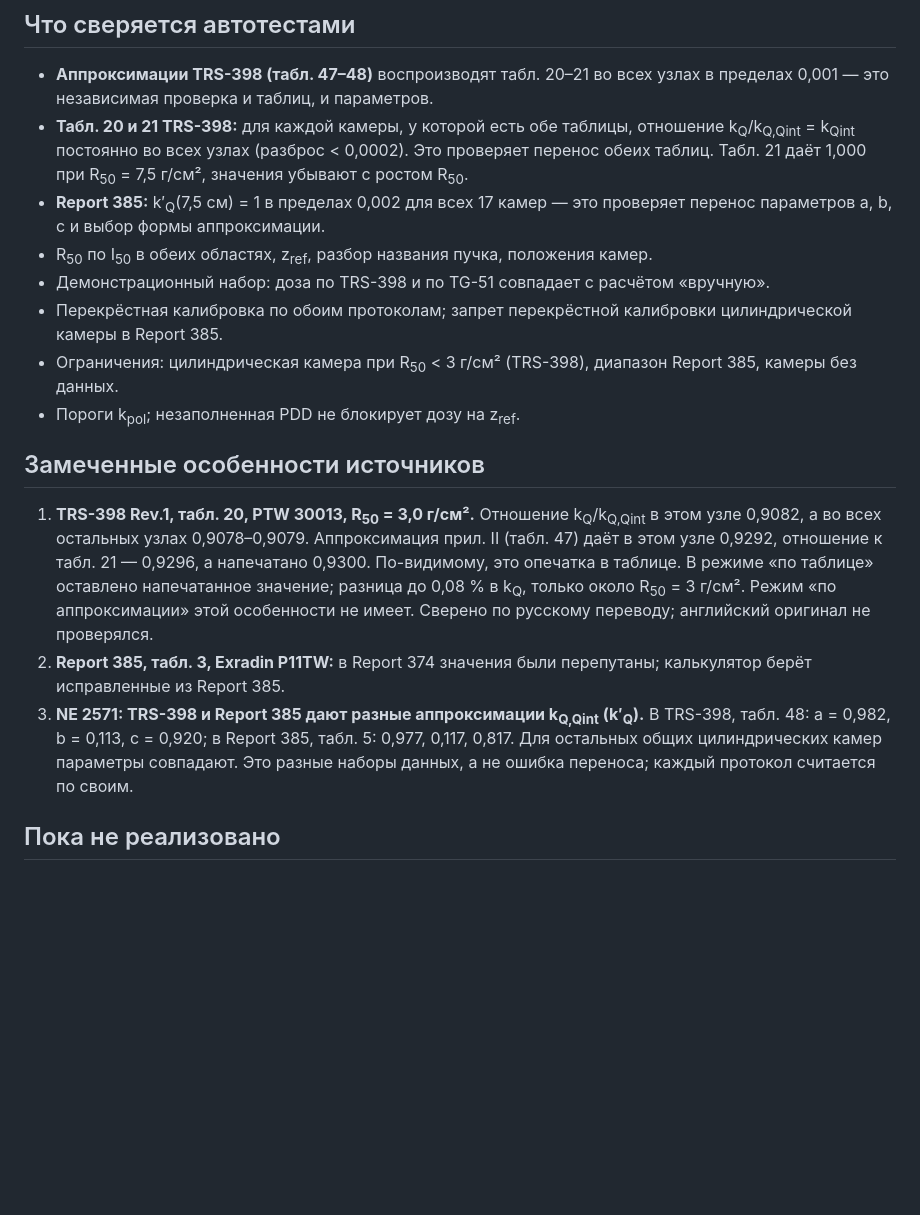
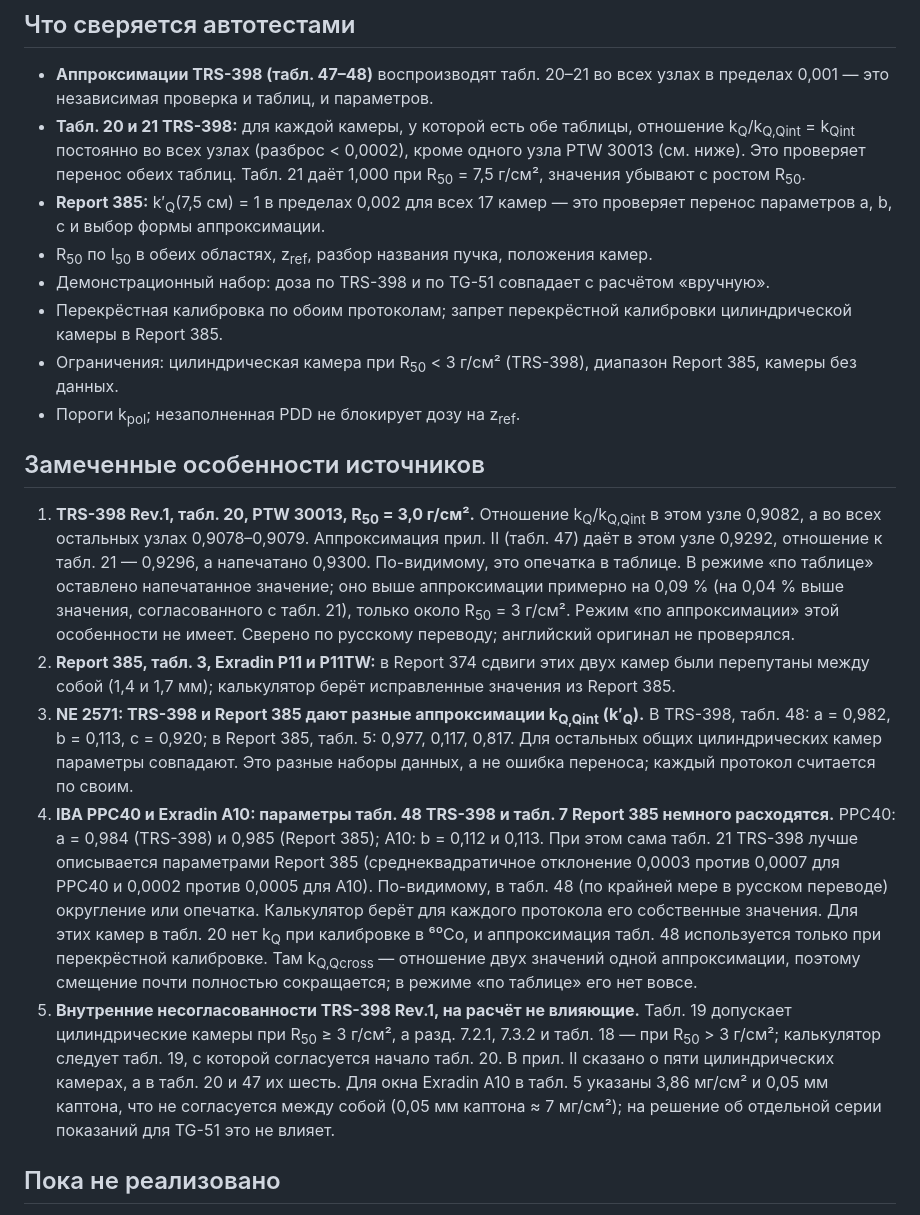
Before and after one commit to mesava/Reference-dosimetry, a Markdown page: docs/electrons.md, the part around the change. GitHub-like rendering; blank space fills up the shorter version.

Commit message:
docs/electrons.md: уточнения по итогам независимой сверки данных
- Параметры PPC40 и Exradin A10 в табл. 48 TRS-398 и табл. 7
  Report 385 немного расходятся; табл. 21 лучше описывается
  параметрами Report 385. На перекрёстную калибровку почти не влияет.
- Внутренние несогласованности TRS-398 (R50 ≥ 3 и > 3 г/см²,
  число цилиндрических камер в прил. II, окно Exradin A10).
- Исключение PTW 30013 при R50 = 3,0 в описании проверки табл. 20/21;
  P11 и P11TW перепутаны между собой в Report 374.

Сверка всех значений камер с табл. 4, 5, 20, 21, 47, 48 TRS-398
и табл. 2–7 Report 385 расхождений в коде не выявила.

```diff
--- a/docs/electrons.md
+++ b/docs/electrons.md
@@ -72,7 +72,7 @@ D(z<sub>max</sub>) = D(z<sub>ref</sub>)/(PDD(z<sub>ref</sub>)/100) по клин
 ## Что сверяется автотестами
 
 - **Аппроксимации TRS-398 (табл. 47–48)** воспроизводят табл. 20–21 во всех узлах в пределах 0,001 — это независимая проверка и таблиц, и параметров.
-- **Табл. 20 и 21 TRS-398:** для каждой камеры, у которой есть обе таблицы, отношение k<sub>Q</sub>/k<sub>Q,Qint</sub> = k<sub>Qint</sub> постоянно во всех узлах (разброс < 0,0002). Это проверяет перенос обеих таблиц. Табл. 21 даёт 1,000 при R<sub>50</sub> = 7,5 г/см², значения убывают с ростом R<sub>50</sub>.
+- **Табл. 20 и 21 TRS-398:** для каждой камеры, у которой есть обе таблицы, отношение k<sub>Q</sub>/k<sub>Q,Qint</sub> = k<sub>Qint</sub> постоянно во всех узлах (разброс < 0,0002), кроме одного узла PTW 30013 (см. ниже). Это проверяет перенос обеих таблиц. Табл. 21 даёт 1,000 при R<sub>50</sub> = 7,5 г/см², значения убывают с ростом R<sub>50</sub>.
 - **Report 385:** k′<sub>Q</sub>(7,5 см) = 1 в пределах 0,002 для всех 17 камер — это проверяет перенос параметров a, b, c и выбор формы аппроксимации.
 - R<sub>50</sub> по I<sub>50</sub> в обеих областях, z<sub>ref</sub>, разбор названия пучка, положения камер.
 - Демонстрационный набор: доза по TRS-398 и по TG-51 совпадает с расчётом «вручную».
@@ -82,9 +82,11 @@ D(z<sub>max</sub>) = D(z<sub>ref</sub>)/(PDD(z<sub>ref</sub>)/100) по клин
 
 ## Замеченные особенности источников
 
-1. **TRS-398 Rev.1, табл. 20, PTW 30013, R<sub>50</sub> = 3,0 г/см².** Отношение k<sub>Q</sub>/k<sub>Q,Qint</sub> в этом узле 0,9082, а во всех остальных узлах 0,9078–0,9079. Аппроксимация прил. II (табл. 47) даёт в этом узле 0,9292, отношение к табл. 21 — 0,9296, а напечатано 0,9300. По-видимому, это опечатка в таблице. В режиме «по таблице» оставлено напечатанное значение; разница до 0,08 % в k<sub>Q</sub>, только около R<sub>50</sub> = 3 г/см². Режим «по аппроксимации» этой особенности не имеет. Сверено по русскому переводу; английский оригинал не проверялся.
-2. **Report 385, табл. 3, Exradin P11TW:** в Report 374 значения были перепутаны; калькулятор берёт исправленные из Report 385.
+1. **TRS-398 Rev.1, табл. 20, PTW 30013, R<sub>50</sub> = 3,0 г/см².** Отношение k<sub>Q</sub>/k<sub>Q,Qint</sub> в этом узле 0,9082, а во всех остальных узлах 0,9078–0,9079. Аппроксимация прил. II (табл. 47) даёт в этом узле 0,9292, отношение к табл. 21 — 0,9296, а напечатано 0,9300. По-видимому, это опечатка в таблице. В режиме «по таблице» оставлено напечатанное значение; оно выше аппроксимации примерно на 0,09 % (на 0,04 % выше значения, согласованного с табл. 21), только около R<sub>50</sub> = 3 г/см². Режим «по аппроксимации» этой особенности не имеет. Сверено по русскому переводу; английский оригинал не проверялся.
+2. **Report 385, табл. 3, Exradin P11 и P11TW:** в Report 374 сдвиги этих двух камер были перепутаны между собой (1,4 и 1,7 мм); калькулятор берёт исправленные значения из Report 385.
 3. **NE 2571: TRS-398 и Report 385 дают разные аппроксимации k<sub>Q,Qint</sub> (k′<sub>Q</sub>).** В TRS-398, табл. 48: a = 0,982, b = 0,113, c = 0,920; в Report 385, табл. 5: 0,977, 0,117, 0,817. Для остальных общих цилиндрических камер параметры совпадают. Это разные наборы данных, а не ошибка переноса; каждый протокол считается по своим.
+4. **IBA PPC40 и Exradin A10: параметры табл. 48 TRS-398 и табл. 7 Report 385 немного расходятся.** PPC40: a = 0,984 (TRS-398) и 0,985 (Report 385); A10: b = 0,112 и 0,113. При этом сама табл. 21 TRS-398 лучше описывается параметрами Report 385 (среднеквадратичное отклонение 0,0003 против 0,0007 для PPC40 и 0,0002 против 0,0005 для A10). По-видимому, в табл. 48 (по крайней мере в русском переводе) округление или опечатка. Калькулятор берёт для каждого протокола его собственные значения. Для этих камер в табл. 20 нет k<sub>Q</sub> при калибровке в ⁶⁰Co, и аппроксимация табл. 48 используется только при перекрёстной калибровке. Там k<sub>Q,Qcross</sub> — отношение двух значений одной аппроксимации, поэтому смещение почти полностью сокращается; в режиме «по таблице» его нет вовсе.
+5. **Внутренние несогласованности TRS-398 Rev.1, на расчёт не влияющие.** Табл. 19 допускает цилиндрические камеры при R<sub>50</sub> ≥ 3 г/см², а разд. 7.2.1, 7.3.2 и табл. 18 — при R<sub>50</sub> > 3 г/см²; калькулятор следует табл. 19, с которой согласуется начало табл. 20. В прил. II сказано о пяти цилиндрических камерах, а в табл. 20 и 47 их шесть. Для окна Exradin A10 в табл. 5 указаны 3,86 мг/см² и 0,05 мм каптона, что не согласуется между собой (0,05 мм каптона ≈ 7 мг/см²); на решение об отдельной серии показаний для TG-51 это не влияет.
 
 ## Пока не реализовано
 
```
